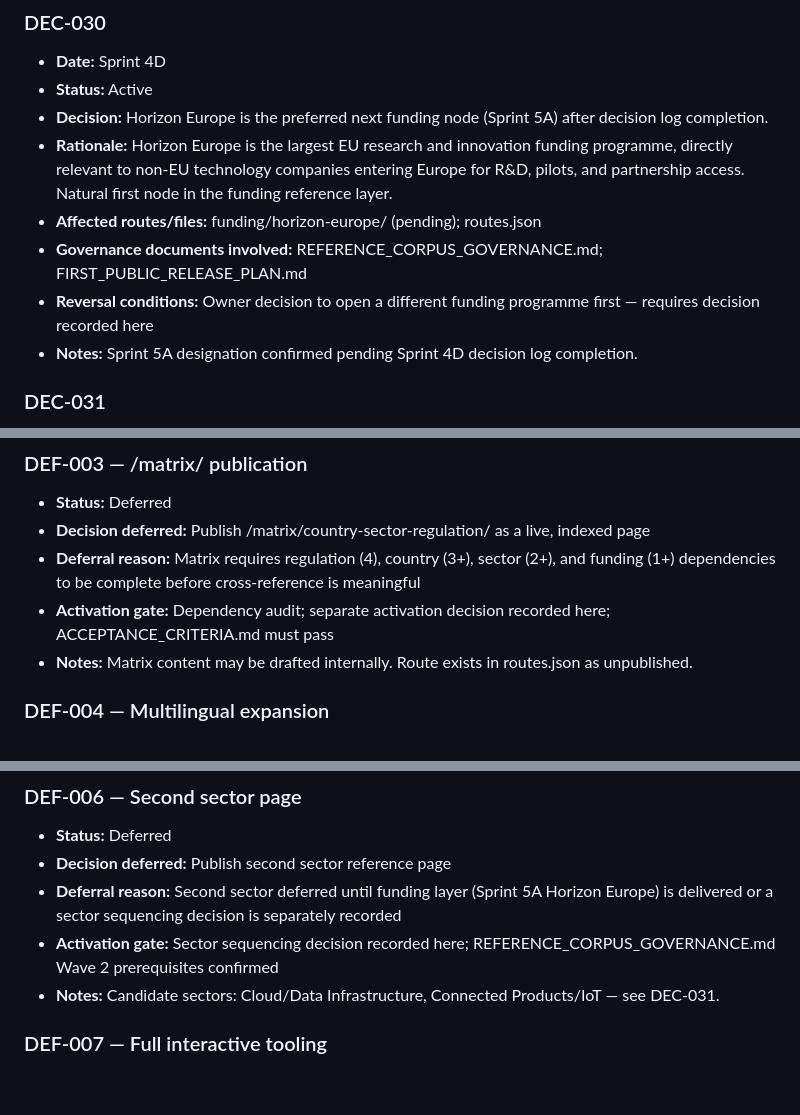
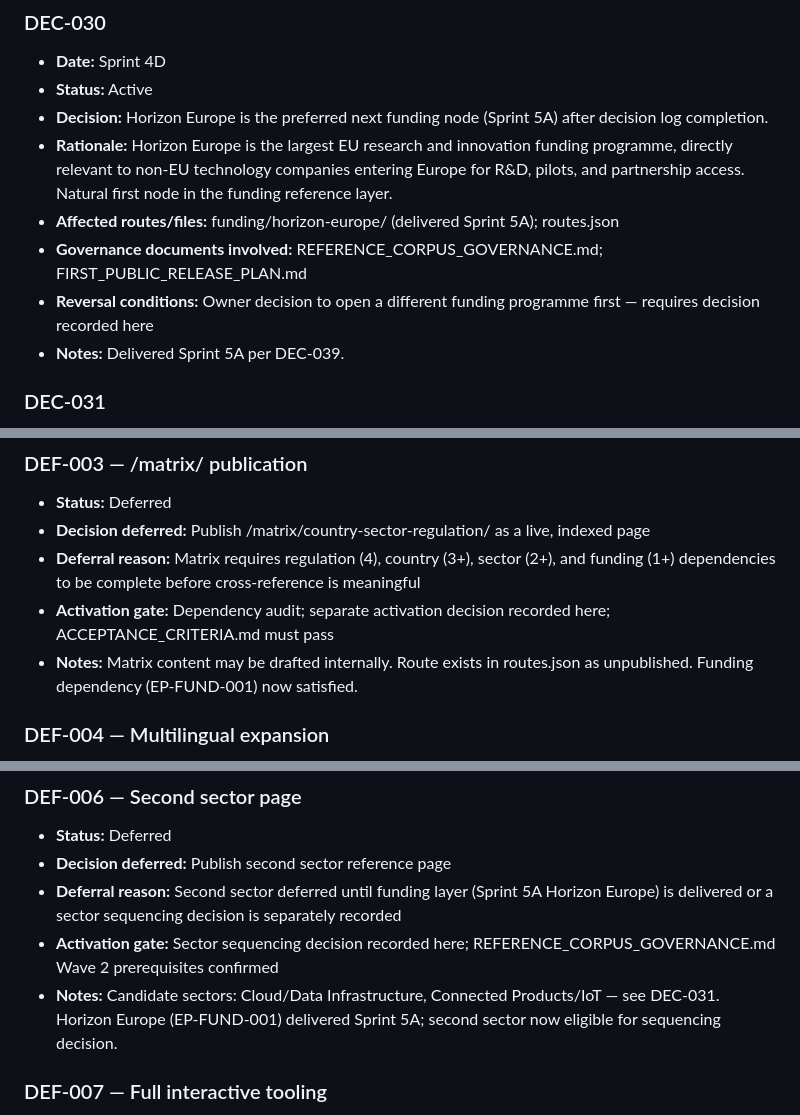
Before and after one commit to Sohadot/EuraPlan, a Markdown page: DECISION_LOG.md, 3 parts joined by grey strips. GitHub-like rendering; blank space fills up the shorter version.

```diff
--- a/DECISION_LOG.md
+++ b/DECISION_LOG.md
@@ -337,10 +337,10 @@ Each entry uses the following structure:
 - **Status:** Active
 - **Decision:** Horizon Europe is the preferred next funding node (Sprint 5A) after decision log completion.
 - **Rationale:** Horizon Europe is the largest EU research and innovation funding programme, directly relevant to non-EU technology companies entering Europe for R&D, pilots, and partnership access. Natural first node in the funding reference layer.
-- **Affected routes/files:** funding/horizon-europe/ (pending); routes.json
+- **Affected routes/files:** funding/horizon-europe/ (delivered Sprint 5A); routes.json
 - **Governance documents involved:** REFERENCE_CORPUS_GOVERNANCE.md; FIRST_PUBLIC_RELEASE_PLAN.md
 - **Reversal conditions:** Owner decision to open a different funding programme first — requires decision recorded here
-- **Notes:** Sprint 5A designation confirmed pending Sprint 4D decision log completion.
+- **Notes:** Delivered Sprint 5A per DEC-039.
 
 ### DEC-031
 - **Date:** Sprint 4D
@@ -497,7 +507,7 @@ Each entry uses the following structure:
 - **Decision deferred:** Publish /matrix/country-sector-regulation/ as a live, indexed page
 - **Deferral reason:** Matrix requires regulation (4), country (3+), sector (2+), and funding (1+) dependencies to be complete before cross-reference is meaningful
 - **Activation gate:** Dependency audit; separate activation decision recorded here; ACCEPTANCE_CRITERIA.md must pass
-- **Notes:** Matrix content may be drafted internally. Route exists in routes.json as unpublished.
+- **Notes:** Matrix content may be drafted internally. Route exists in routes.json as unpublished. Funding dependency (EP-FUND-001) now satisfied.
 
 ### DEF-004 — Multilingual expansion
 - **Status:** Deferred
@@ -518,7 +528,7 @@ Each entry uses the following structure:
 - **Decision deferred:** Publish second sector reference page
 - **Deferral reason:** Second sector deferred until funding layer (Sprint 5A Horizon Europe) is delivered or a sector sequencing decision is separately recorded
 - **Activation gate:** Sector sequencing decision recorded here; REFERENCE_CORPUS_GOVERNANCE.md Wave 2 prerequisites confirmed
-- **Notes:** Candidate sectors: Cloud/Data Infrastructure, Connected Products/IoT — see DEC-031.
+- **Notes:** Candidate sectors: Cloud/Data Infrastructure, Connected Products/IoT — see DEC-031. Horizon Europe (EP-FUND-001) delivered Sprint 5A; second sector now eligible for sequencing decision.
 
 ### DEF-007 — Full interactive tooling
 - **Status:** Deferred
```
Also changed, not shown: other parts of DECISION_LOG.md (+15 -5 lines).
